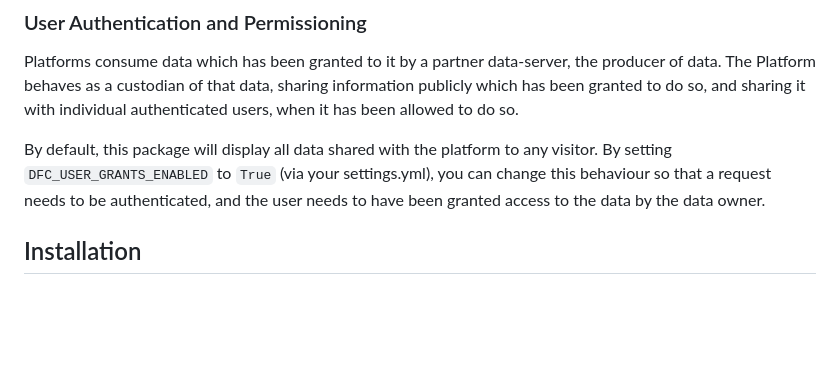
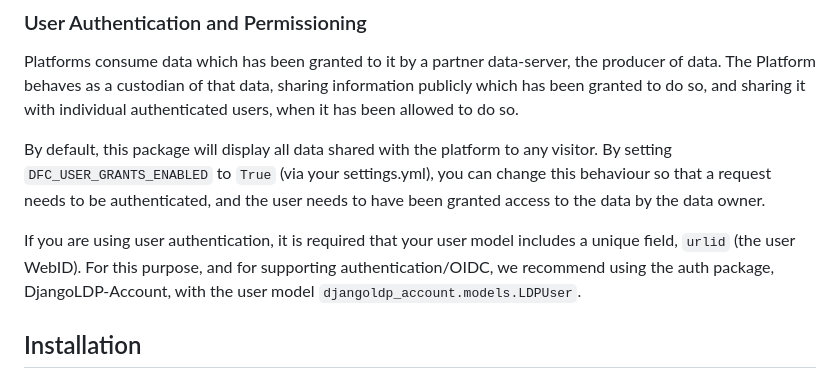
Before and after one commit to Food-Data-Collaboration/djangoldp-dfc, a Markdown page: README.md, the part around the change. Drawn GitHub-style; blank space fills up the shorter version.

Commit message:
docs(README): add requirement on user.urlid field

```diff
--- a/README.md
+++ b/README.md
@@ -11,6 +11,8 @@ The [DjangoLDP](https://git.startinblox.com/djangoldp-packages/djangoldp) model
 Platforms consume data which has been granted to it by a partner data-server, the producer of data. The Platform behaves as a custodian of that data, sharing information publicly which has been granted to do so, and sharing it with individual authenticated users, when it has been allowed to do so.
 
 By default, this package will display all data shared with the platform to any visitor. By setting `DFC_USER_GRANTS_ENABLED` to `True` (via your settings.yml), you can change this behaviour so that a request needs to be authenticated, and the user needs to have been granted access to the data by the data owner.
+
+If you are using user authentication, it is required that your user model includes a unique field, `urlid` (the user WebID). For this purpose, and for supporting authentication/OIDC, we recommend using the auth package, DjangoLDP-Account, with the user model `djangoldp_account.models.LDPUser`.
 
 ## Installation
 
```
